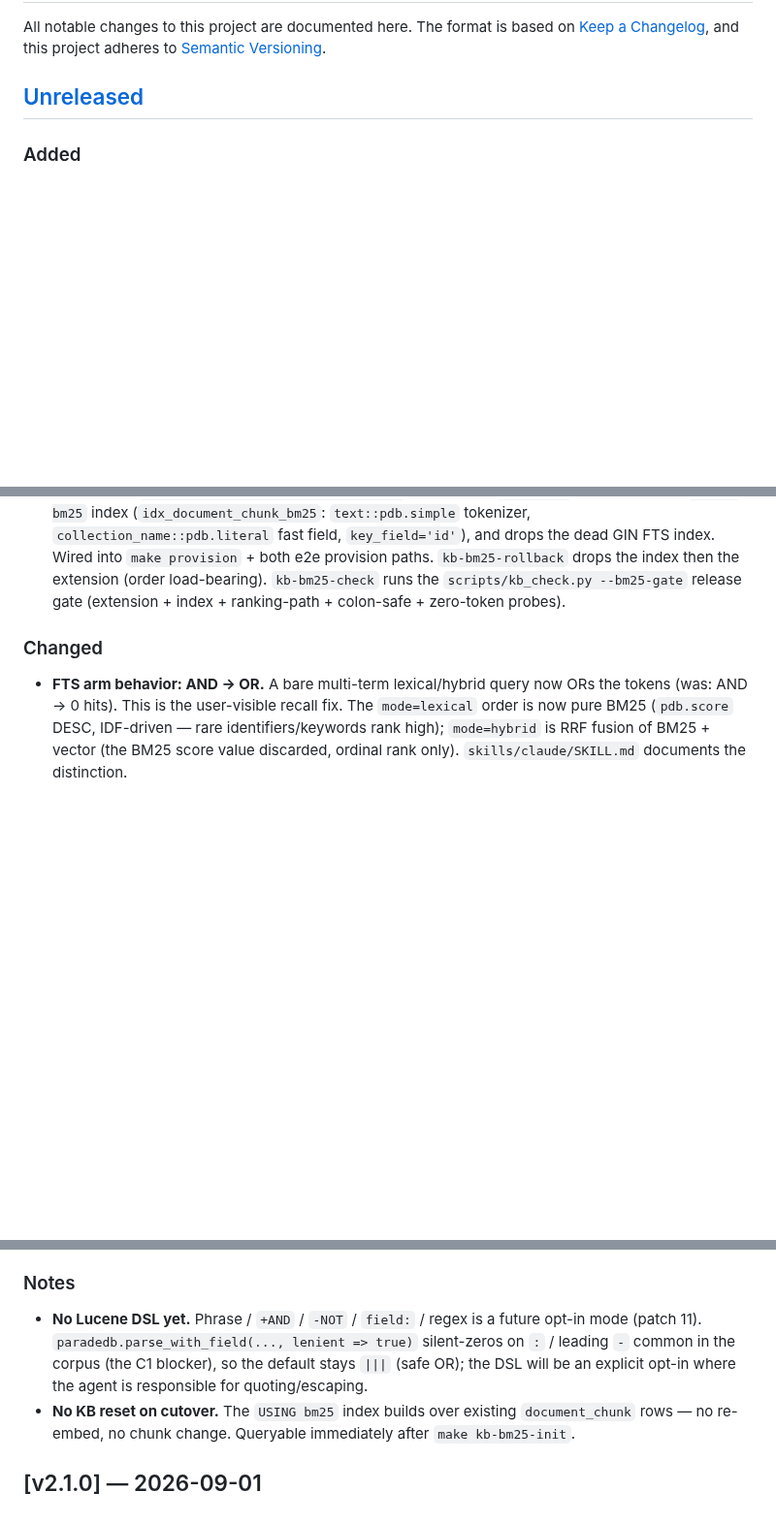
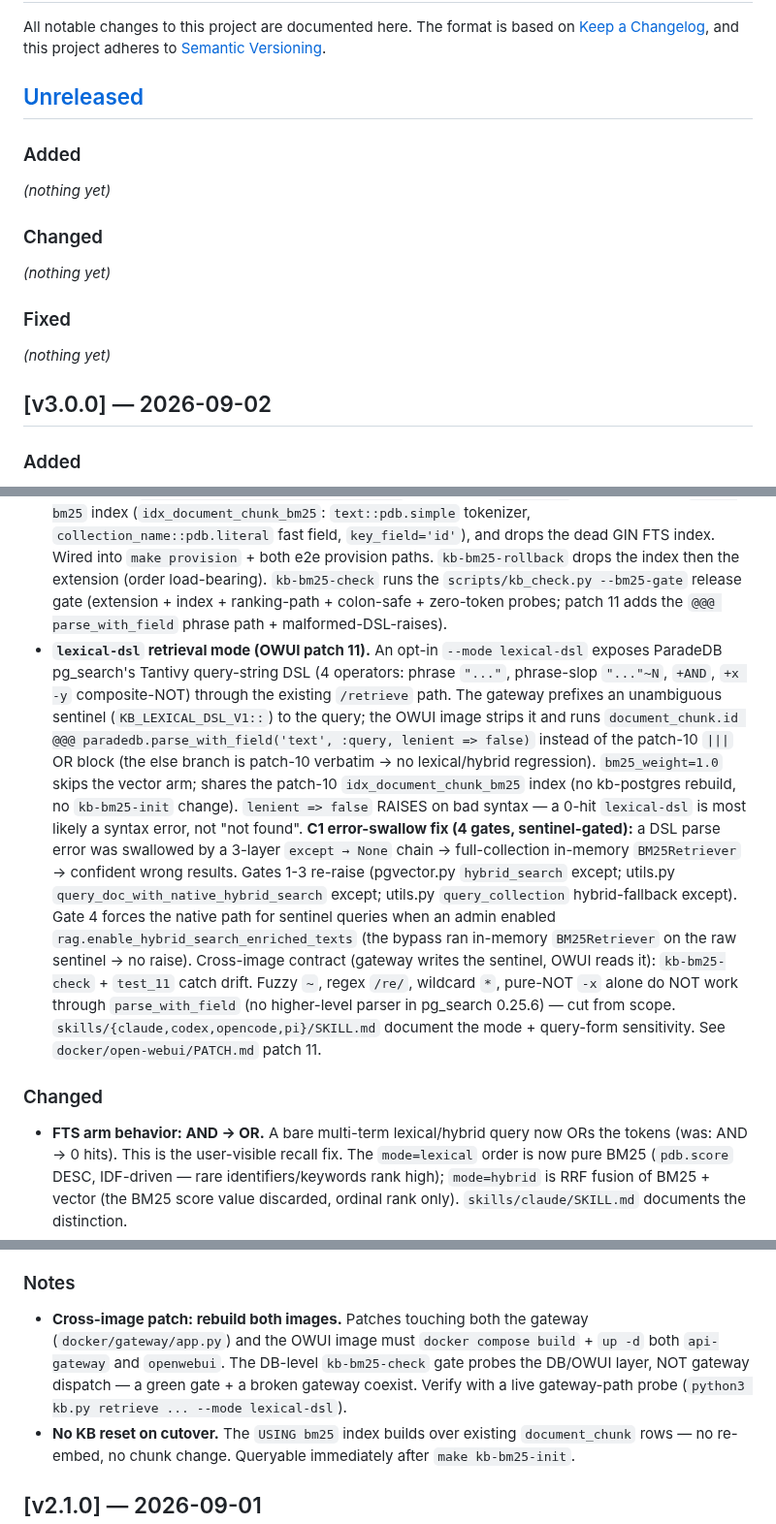
Before and after one commit to dkhokhlov/knowledge-base, a Markdown page: CHANGELOG.md, 3 parts joined by grey strips. Shown at 97% size. GitHub-like rendering; blank space fills up the shorter version.

Commit message:
docs(changelog): cut v3.0.0 — ParadeDB pg_search BM25 + lexical-dsl Tantivy DSL

```diff
--- a/CHANGELOG.md
+++ b/CHANGELOG.md
@@ -5,6 +5,20 @@ The format is based on [Keep a Changelog](https://keepachangelog.com/), and this
 project adheres to [Semantic Versioning](https://semver.org/).
 
 ## [Unreleased]
+
+### Added
+
+_(nothing yet)_
+
+### Changed
+
+_(nothing yet)_
+
+### Fixed
+
+_(nothing yet)_
+
+## [v3.0.0] — 2026-09-02
 
 ### Added
 
@@ -34,7 +48,32 @@ project adheres to [Semantic Versioning](https://semver.org/).
   dead GIN FTS index. Wired into `make provision` + both e2e provision paths.
   `kb-bm25-rollback` drops the index then the extension (order load-bearing).
   `kb-bm25-check` runs the `scripts/kb_check.py --bm25-gate` release gate
-  (extension + index + ranking-path + colon-safe + zero-token probes).
+  (extension + index + ranking-path + colon-safe + zero-token probes; patch 11
+  adds the `@@@ parse_with_field` phrase path + malformed-DSL-raises).
+- **`lexical-dsl` retrieval mode (OWUI patch 11).** An opt-in
+  `--mode lexical-dsl` exposes ParadeDB pg_search's Tantivy query-string DSL
+  (4 operators: phrase `"..."`, phrase-slop `"..."~N`, `+AND`, `+x -y`
+  composite-NOT) through the existing `/retrieve` path. The gateway prefixes an
+  unambiguous sentinel (`KB_LEXICAL_DSL_V1::`) to the query; the OWUI image
+  strips it and runs `document_chunk.id @@@ paradedb.parse_with_field('text',
+  :query, lenient => false)` instead of the patch-10 `|||` OR block (the else
+  branch is patch-10 verbatim → no lexical/hybrid regression). `bm25_weight=1.0`
+  skips the vector arm; shares the patch-10 `idx_document_chunk_bm25` index (no
+  kb-postgres rebuild, no `kb-bm25-init` change). `lenient => false` RAISES on
+  bad syntax — a 0-hit `lexical-dsl` is most likely a syntax error, not "not
+  found". **C1 error-swallow fix (4 gates, sentinel-gated):** a DSL parse error
+  was swallowed by a 3-layer `except → None` chain → full-collection in-memory
+  `BM25Retriever` → confident wrong results. Gates 1-3 re-raise (pgvector.py
+  `hybrid_search` except; utils.py `query_doc_with_native_hybrid_search` except;
+  utils.py `query_collection` hybrid-fallback except). Gate 4 forces the native
+  path for sentinel queries when an admin enabled
+  `rag.enable_hybrid_search_enriched_texts` (the bypass ran in-memory
+  `BM25Retriever` on the raw sentinel → no raise). Cross-image contract (gateway
+  writes the sentinel, OWUI reads it): `kb-bm25-check` + `test_11` catch drift.
+  Fuzzy `~`, regex `/re/`, wildcard `*`, pure-NOT `-x` alone do NOT work through
+  `parse_with_field` (no higher-level parser in pg_search 0.25.6) — cut from
+  scope. `skills/{claude,codex,opencode,pi}/SKILL.md` document the mode +
+  query-form sensitivity. See `docker/open-webui/PATCH.md` patch 11.
 
 ### Changed
 
@@ -53,11 +92,12 @@ project adheres to [Semantic Versioning](https://semver.org/).
 
 ### Notes
 
-- **No Lucene DSL yet.** Phrase / `+AND` / `-NOT` / `field:` / regex is a future
-  opt-in mode (patch 11). `paradedb.parse_with_field(..., lenient => true)`
-  silent-zeros on `:` / leading `-` common in the corpus (the C1 blocker), so
-  the default stays `|||` (safe OR); the DSL will be an explicit opt-in where
-  the agent is responsible for quoting/escaping.
+- **Cross-image patch: rebuild both images.** Patches touching both the
+  gateway (`docker/gateway/app.py`) and the OWUI image must `docker compose
+  build` + `up -d` both `api-gateway` and `openwebui`. The DB-level
+  `kb-bm25-check` gate probes the DB/OWUI layer, NOT gateway dispatch — a green
+  gate + a broken gateway coexist. Verify with a live gateway-path probe
+  (`python3 kb.py retrieve ... --mode lexical-dsl`).
 - **No KB reset on cutover.** The `USING bm25` index builds over existing
   `document_chunk` rows — no re-embed, no chunk change. Queryable immediately
   after `make kb-bm25-init`.
```
